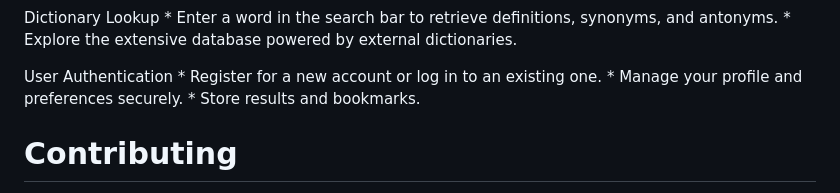
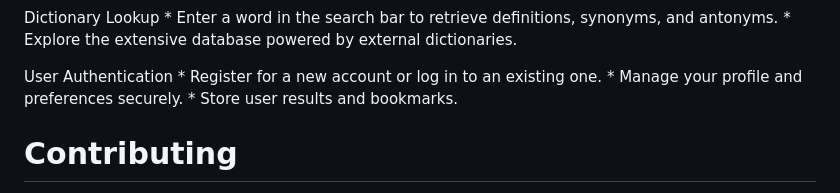
Before and after one commit to davidpal3c/EchoVerse_language_recognition_app, a Markdown page: README.md, the part around the change. Rendered like a GitHub page.

```diff
--- a/README.md
+++ b/README.md
@@ -72,7 +72,7 @@ Dictionary Lookup
 User Authentication
     * Register for a new account or log in to an existing one.
     * Manage your profile and preferences securely.
-    * Store results and bookmarks.
+    * Store user results and bookmarks.
 
 
 # Contributing
```
